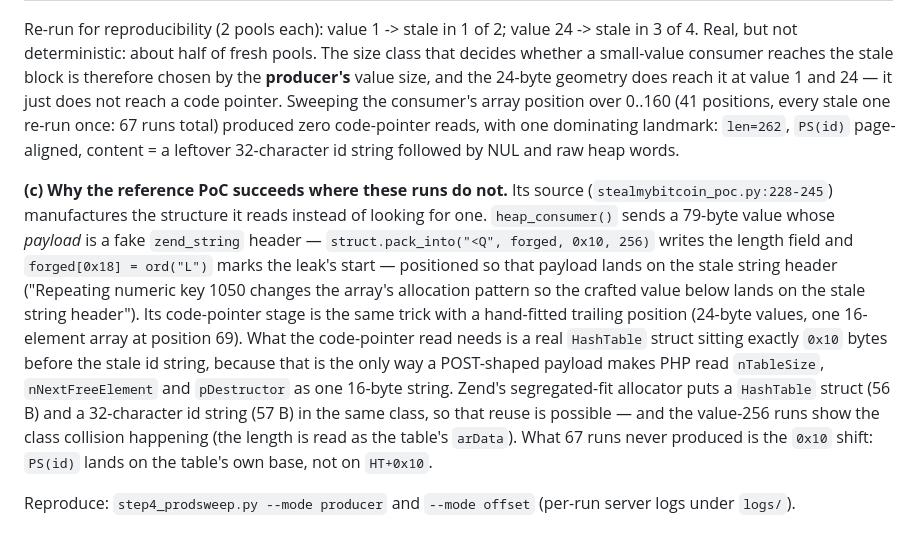
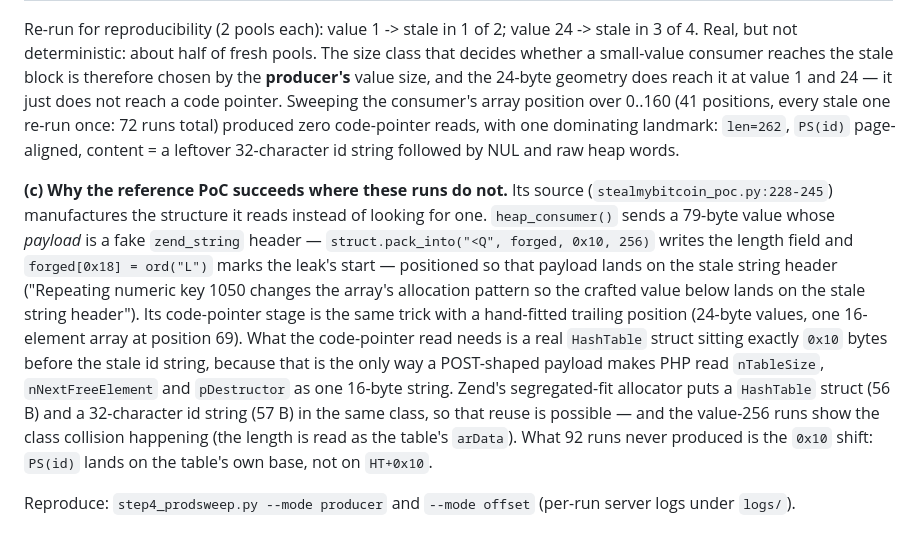
Before and after one commit to lesterlam/php2shell-lab, a Markdown page: docs/ANALYSIS.md, the part around the change. Rendered like a GitHub page.

Commit message:
docs: correct the run counts in 10.3 (72 offset runs, 92 total)

```diff
--- a/docs/ANALYSIS.md
+++ b/docs/ANALYSIS.md
@@ -704,7 +704,7 @@ Re-run for reproducibility (2 pools each): value 1 -> stale in 1 of 2; value 24
 whether a small-value consumer reaches the stale block is therefore chosen by the
 **producer's** value size, and the 24-byte geometry does reach it at value 1 and 24 — it
 just does not reach a code pointer. Sweeping the consumer's array position over 0..160 (41
-positions, every stale one re-run once: 67 runs total) produced zero code-pointer reads,
+positions, every stale one re-run once: 72 runs total) produced zero code-pointer reads,
 with one dominating landmark: `len=262`, `PS(id)` page-aligned, content = a leftover
 32-character id string followed by NUL and raw heap words.
 
@@ -721,7 +721,7 @@ position 69). What the code-pointer read needs is a real `HashTable` struct sitt
 makes PHP read `nTableSize`, `nNextFreeElement` and `pDestructor` as one 16-byte string.
 Zend's segregated-fit allocator puts a `HashTable` struct (56 B) and a 32-character id
 string (57 B) in the same class, so that reuse is possible — and the value-256 runs show the
-class collision happening (the length is read as the table's `arData`). What 67 runs never
+class collision happening (the length is read as the table's `arData`). What 92 runs never
 produced is the `0x10` shift: `PS(id)` lands on the table's own base, not on `HT+0x10`.
 
 Reproduce: `step4_prodsweep.py --mode producer` and `--mode offset` (per-run server logs
```
Also changed, not shown: README.md (+1 -1 lines).
